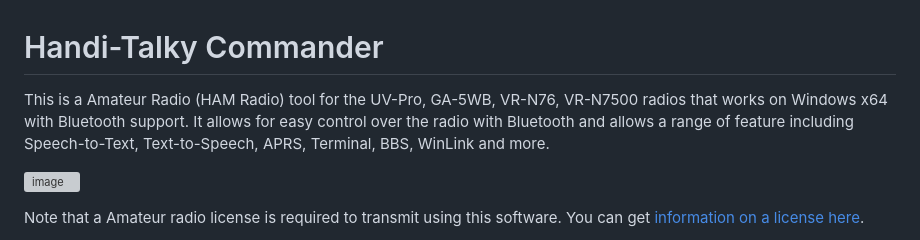
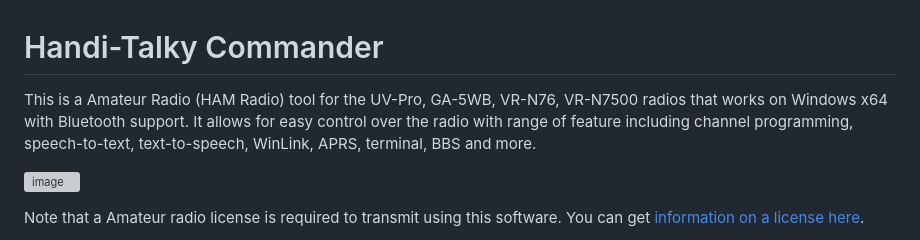
Before and after one commit to Ylianst/HTCommander, a Markdown page: README.md, the part around the change. GitHub-like rendering; grey boxes are pictures that could not be loaded.

```diff
--- a/README.md
+++ b/README.md
@@ -1,6 +1,6 @@
 # Handi-Talky Commander
 
-This is a Amateur Radio (HAM Radio) tool for the UV-Pro, GA-5WB, VR-N76, VR-N7500 radios that works on Windows x64 with Bluetooth support. It allows for easy control over the radio with Bluetooth and allows a range of feature including Speech-to-Text, Text-to-Speech, APRS, Terminal, BBS, WinLink and more.
+This is a Amateur Radio (HAM Radio) tool for the UV-Pro, GA-5WB, VR-N76, VR-N7500 radios that works on Windows x64 with Bluetooth support. It allows for easy control over the radio with range of feature including channel programming, speech-to-text, text-to-speech, WinLink, APRS, terminal, BBS and more.
 
 ![image](https://github.com/Ylianst/HTCommander/blob/main/docs/images/th-commander-3.png?raw=true)
 
```
